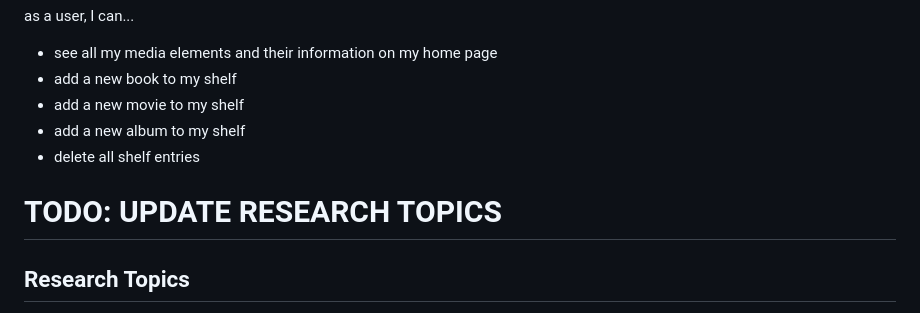
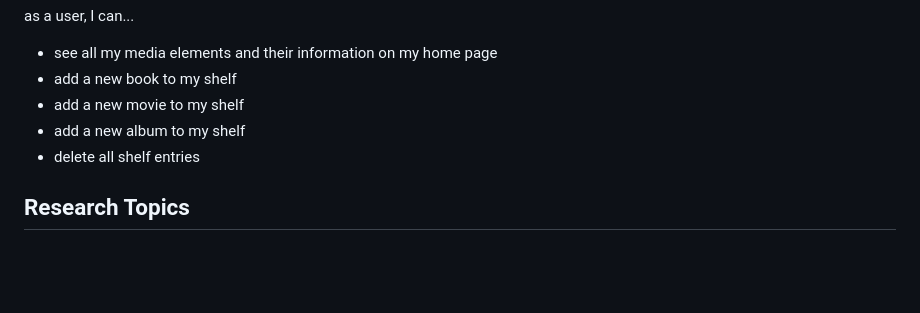
Before and after one commit to hanwenzhang01/ait-final-project, a Markdown page: README.md, the part around the change. Drawn GitHub-style; blank space fills up the shorter version.

Commit message:
oops forgot to delete everything from the readme

```diff
--- a/README.md
+++ b/README.md
@@ -88,7 +88,6 @@ as a user, I can...
 * add a new album to my shelf
 * delete all shelf entries
 
-# TODO: UPDATE RESEARCH TOPICS
 ## Research Topics
 
 * (3 points) Perform client side form validation using facile (JavaScript library)
```
